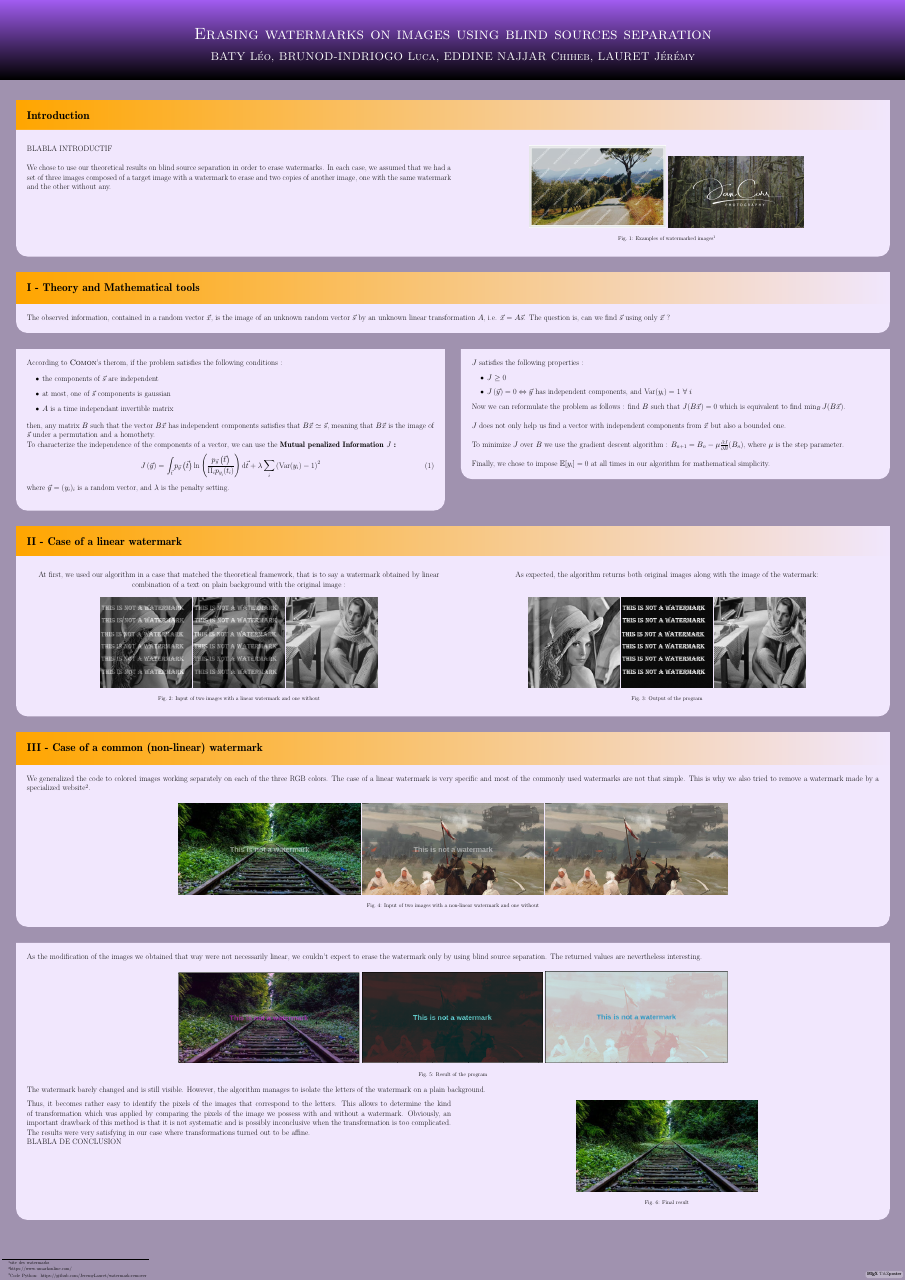
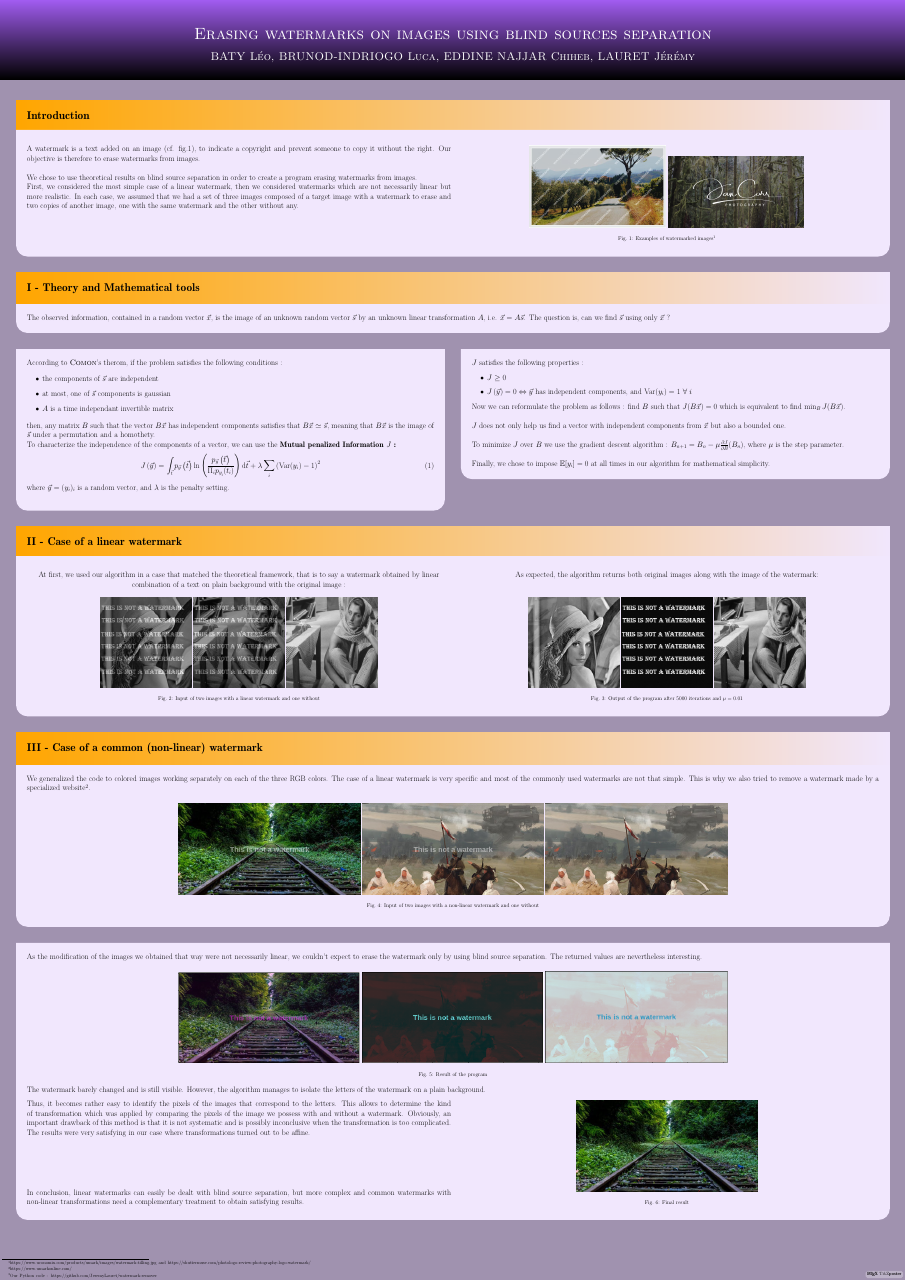
Before and after one commit to BatyLeo/watermarkPoster, a LaTeX poster (testPosterFinal.tex): the whole page. Compiled offline with pdfLaTeX.

Commit message:
ajout intro et conclusion

```diff
--- a/testPosterFinal.tex
+++ b/testPosterFinal.tex
@@ -74,9 +74,14 @@
 
 \begin{multicols}{2}
 
-BLABLA INTRODUCTIF\\
+\bigskip
 
-We chose to use our theoretical results on blind source separation in order to erase watermarks. In each case, we assumed that we had a set of three images composed of a target image with a watermark to erase and two copies of another image, one with the same watermark and the other without any.
+\bigskip
+
+A watermark is a text added on an image (cf. fig.1), to indicate a copyright and prevent someone to copy it without the right. Our objective is therefore to erase watermarks from images.\\
+
+We chose to use theoretical results on blind source separation in order to create a program erasing watermarks from images.\\
+First, we considered the most simple case of a linear watermark, then we considered watermarks which are not necessarily linear but more realistic. In each case, we assumed that we had a set of three images composed of a target image with a watermark to erase and two copies of another image, one with the same watermark and the other without any.
 
 \columnbreak
 
@@ -171,7 +176,7 @@ At first, we used our algorithm in a case that matched the theoretical framework
 \begin{center}
 As expected, the algorithm returns both original images along with the image of the watermark:
 
-\begin{tikzfigure}[Output of the program]
+\begin{tikzfigure}[Output of the program after 5000 iterations and $\mu=0.01$]
 \includegraphics[width=0.1\textwidth]{img/resu1.png}
 \includegraphics[width=0.1\textwidth]{img/resu2.png}
 \includegraphics[width=0.1\textwidth]{img/resu3.png}
@@ -249,11 +254,17 @@ As the modification of the images we obtained that way were not necessarily line
 
 The watermark barely changed and is still visible. However, the algorithm manages to isolate the letters of the watermark on a plain background.
 
+
+
 \begin{multicols}{2}
 
-Thus, it becomes rather easy to identify the pixels of the images that correspond to the letters. This allows to determine the kind of transformation which was applied by comparing the pixels of the image we possess with and without a watermark. Obviously, an important drawback of this method is that it is not systematic and is possibly inconclusive when the transformation is too complicated. The results were very satisfying in our case where transformations turned out to be affine.
 
-BLABLA DE CONCLUSION
+
+Thus, it becomes rather easy to identify the pixels of the images that correspond to the letters. This allows to determine the kind of transformation which was applied by comparing the pixels of the image we possess with and without a watermark. Obviously, an important drawback of this method is that it is not systematic and is possibly inconclusive when the transformation is too complicated. The results were very satisfying in our case where transformations turned out to be affine.\\
+
+\bigskip
+
+In conclusion, linear watermarks can easily be dealt with blind source separation, but more complex and common watermarks with non-linear transformations need a complementary treatment to obtain satisfying results.
 
 \columnbreak
 
@@ -277,11 +288,11 @@ BLABLA DE CONCLUSION
 
 
 % add the footnotes in a node
-\node [text width=34cm,above right] at (bottomleft) {% the bottomleft coordinate is defined by the class
+\node [text width=34cm, above right] at (bottomleft) {% the bottomleft coordinate is defined by the class
 \setcounter{footnote}{0}%
-\printfootnote{site des watermarks}
+\printfootnote{https://www.uconomix.com/products/umark/images/watermark-tilling.jpg and https://shuttermuse.com/photologo-review-photography-logo-watermark/}
 \printfootnote{https://www.umarkonline.com/}
-\printfootnote{Code Python: https://github.com/JeremyLauret/watermark-remover} % ipsum is the text of the footnote
+\printfootnote{Our Python code : https://github.com/JeremyLauret/watermark-remover}
 
 };
 
```
Also changed, not shown: img/resu1.png, img/resu2.png, img/resu3.png, testPosterFinal.pdf.
